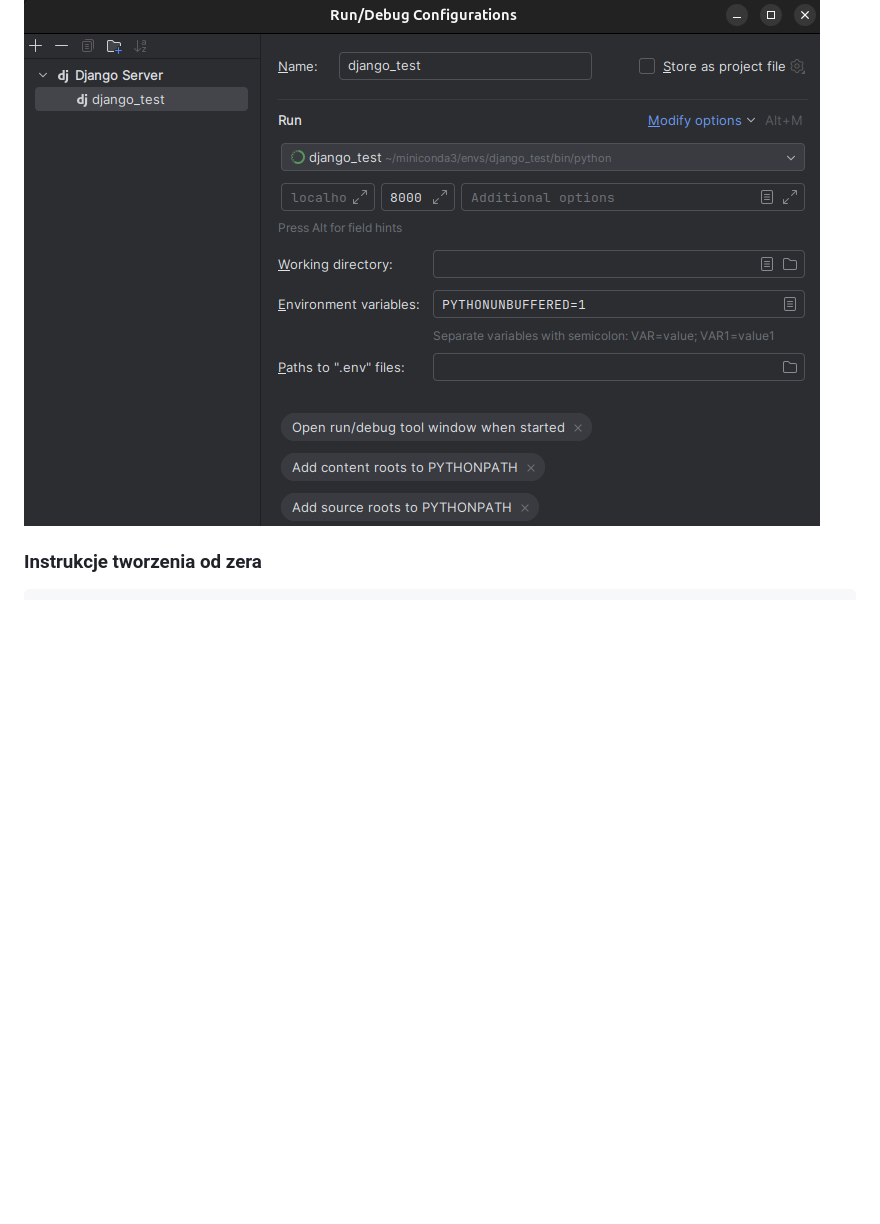
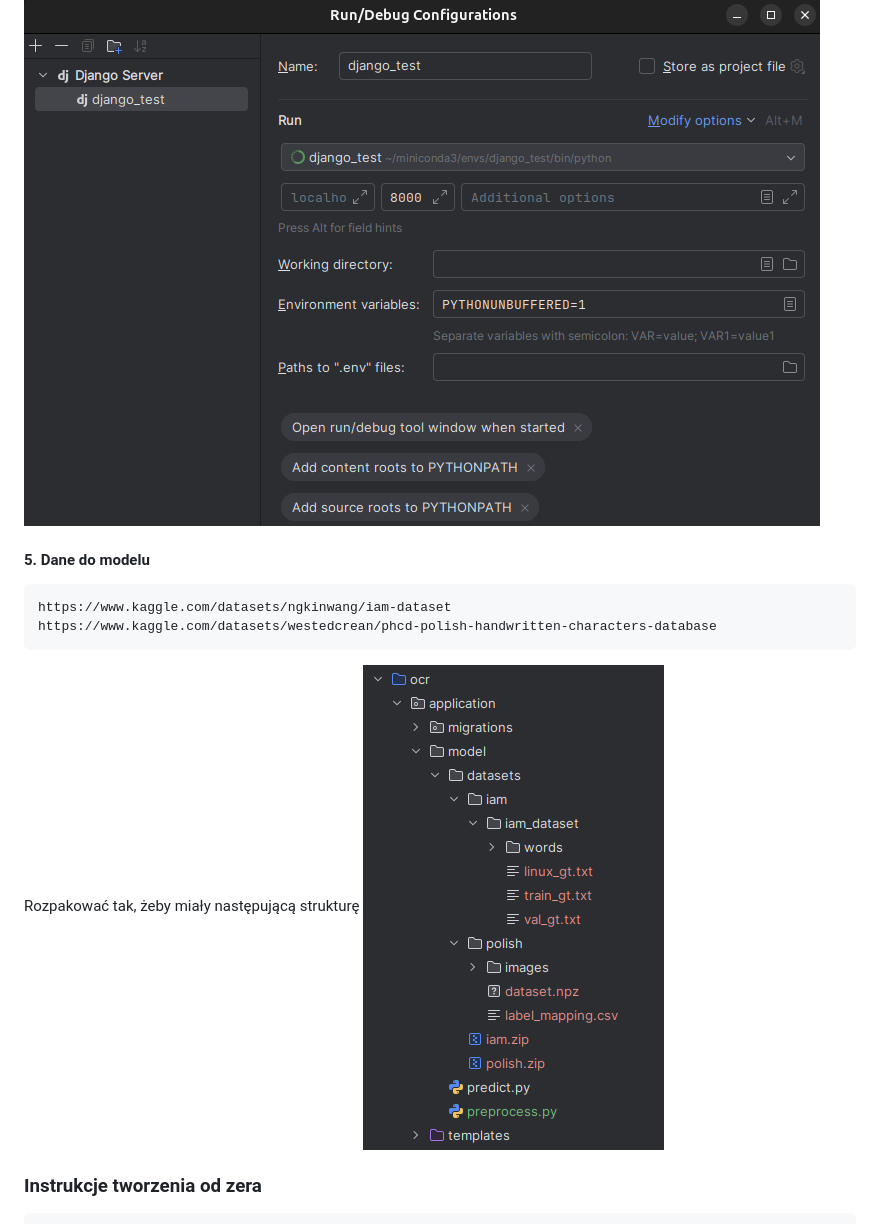
Before and after one commit to ABardWithAWard/io2025, a Markdown page: README.md, the part around the change. Drawn GitHub-style; pictures changed too: dir_structure.png (added); blank space fills up the shorter version.

Commit message:
Added preprocessing script due to expired link to original dataset

````diff
--- a/README.md
+++ b/README.md
@@ -37,6 +37,14 @@ Czyli plik .gitignore powinien na którejś linijce zawierać:
 ```
 #### 4. (conda) Zmień interpreter swojego projektu w PyCharmie na django_test:
 ![Ustawienia interpretera](interpreter.png)
+
+#### 5. Dane do modelu
+```bash
+https://www.kaggle.com/datasets/ngkinwang/iam-dataset
+https://www.kaggle.com/datasets/westedcrean/phcd-polish-handwritten-characters-database
+```
+Rozpakować tak, żeby miały następującą strukturę
+![Struktura datasetów](dir_structure.png)
 ### Instrukcje tworzenia od zera
 ```bash
 conda create -n django_test python
````
Also changed, not shown: 1 other file.
